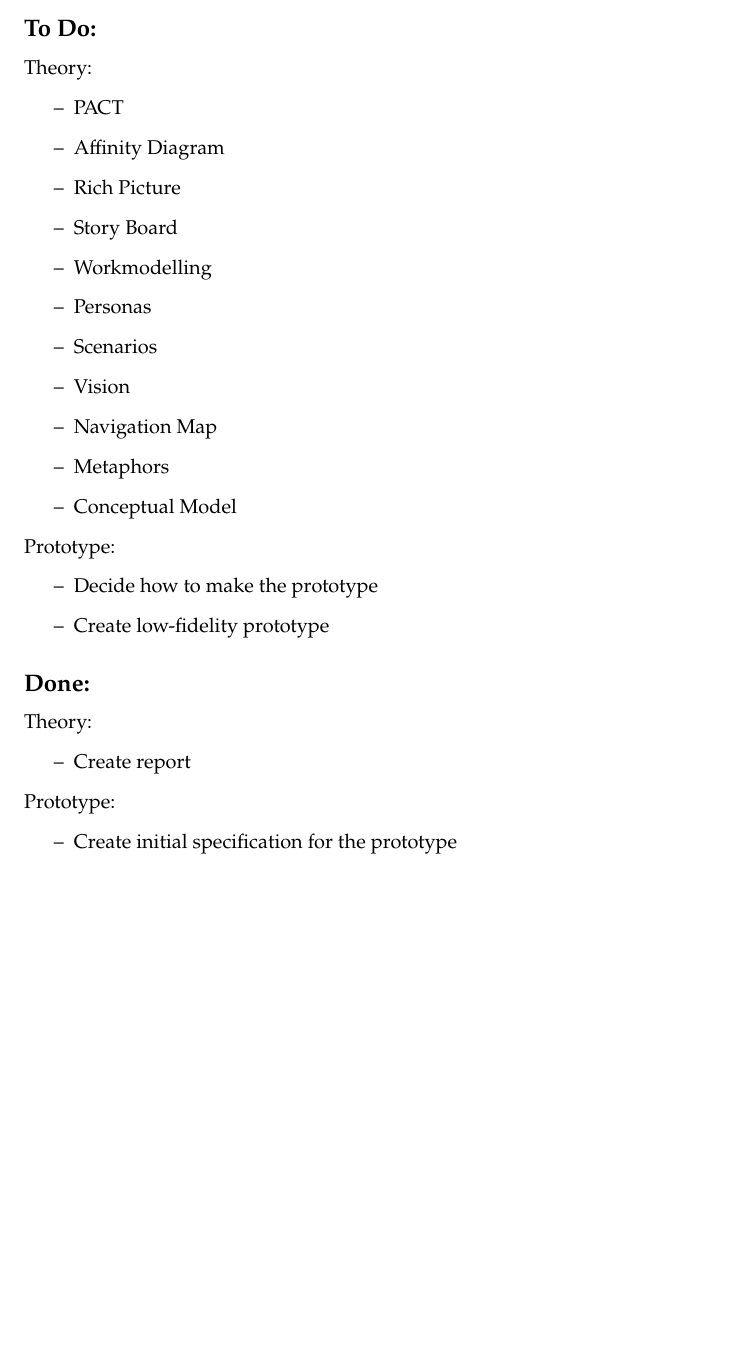
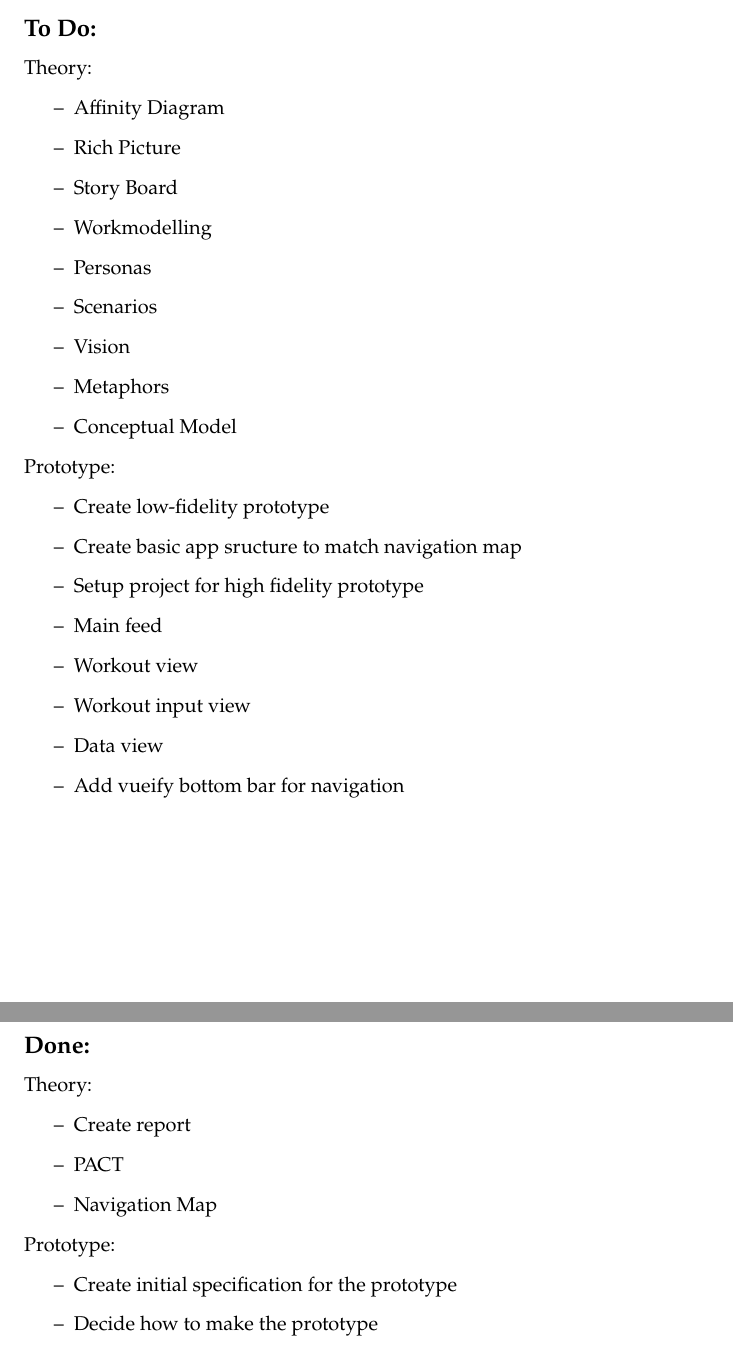
Before and after one commit to magda-kc/ekspSysProjekt, a LaTeX document (log/backlog.tex): part of the page before the commit and two parts of pages 1 and 2 of 2 after it, the two joined at a grey line, cut so that both start at the same text, the shorter picture padded with empty space. Compiled offline with pdfLaTeX.

Commit message:
22-04-2020

```diff
--- a/log/backlog.tex
+++ b/log/backlog.tex
@@ -41,7 +41,6 @@
 \subsection*{To Do:}
 Theory:
 \begin{itemize}
-\item PACT
 \item Affinity Diagram
 \item Rich Picture
 \item Story Board
@@ -49,14 +48,19 @@ Theory:
 \item Personas
 \item Scenarios
 \item Vision
-\item Navigation Map
 \item Metaphors
 \item Conceptual Model
 \end{itemize}
 Prototype:
 \begin{itemize}
-\item Decide how to make the prototype
 \item Create low-fidelity prototype
+\item Create basic app sructure to match navigation map
+\item Setup project for high fidelity prototype
+\item Main feed
+\item Workout view
+\item Workout input view
+\item Data view
+\item Add vueify bottom bar for navigation
 \end{itemize}
 
 
@@ -64,10 +68,13 @@ Prototype:
 Theory:
 \begin{itemize}
 \item Create report
+\item PACT
+\item Navigation Map
 \end{itemize}
 Prototype:
 \begin{itemize}
 \item Create initial specification for the prototype
+\item Decide how to make the prototype
 \end{itemize}
 
 \end{document}
```
